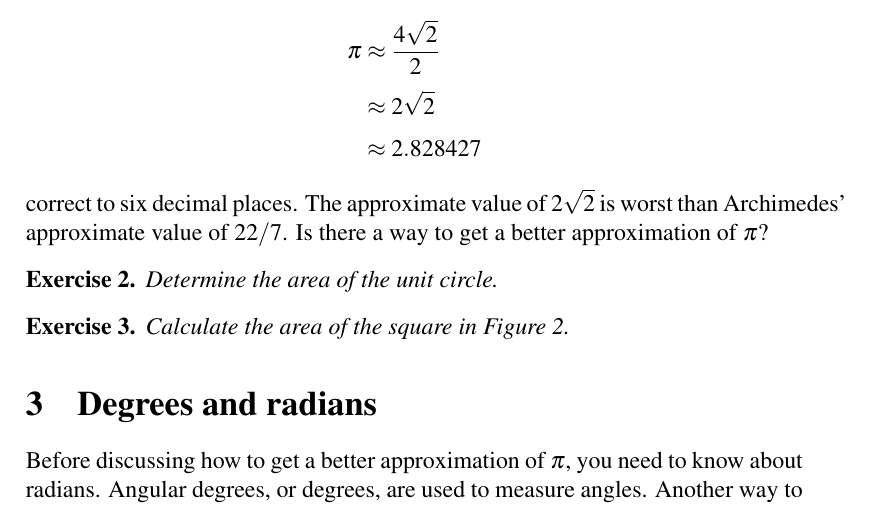
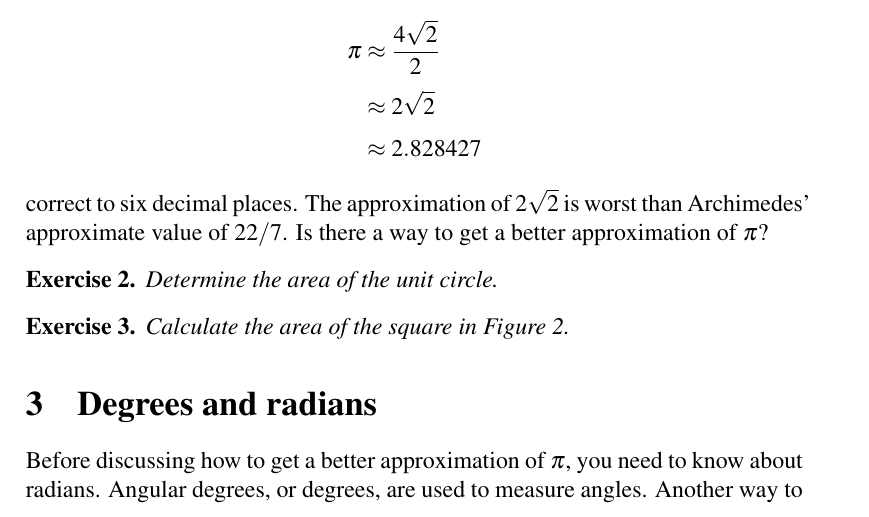
Before and after one commit to mvngu/hsnote, a LaTeX document (04_approximation.tex): part of page 2 of 3, cut so that both start at the same text. Compiled offline with pdfLaTeX.

Commit message:
Shorten a sentence.

```diff
--- a/04_approximation.tex
+++ b/04_approximation.tex
@@ -138,9 +138,9 @@ value of $\pi$ can be approximated as
 2.828427
 \end{align*}
 %%
-correct to six decimal places.  The approximate value of $2\sqrt{2}$
-is worst than Archimedes' approximate value of $22/7$.  Is there a way
-to get a better approximation of $\pi$?
+correct to six decimal places.  The approximation of $2\sqrt{2}$ is
+worst than Archimedes' approximate value of $22/7$.  Is there a way to
+get a better approximation of $\pi$?
 
 \begin{exercise}
 Determine the area of the unit circle.
```
